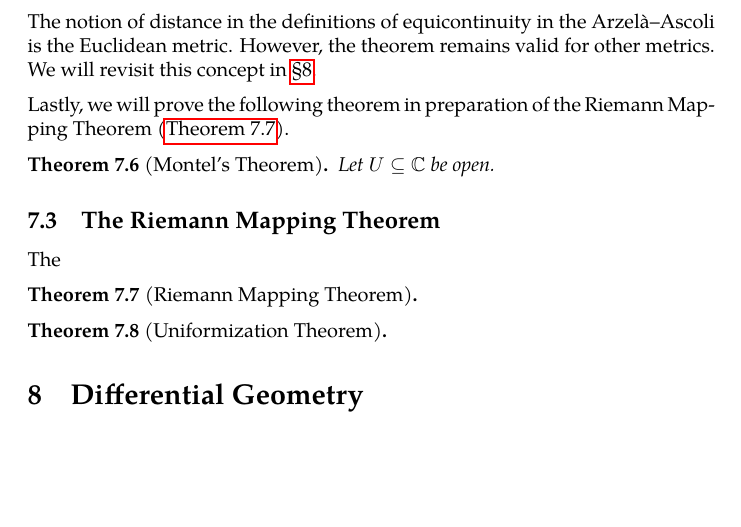
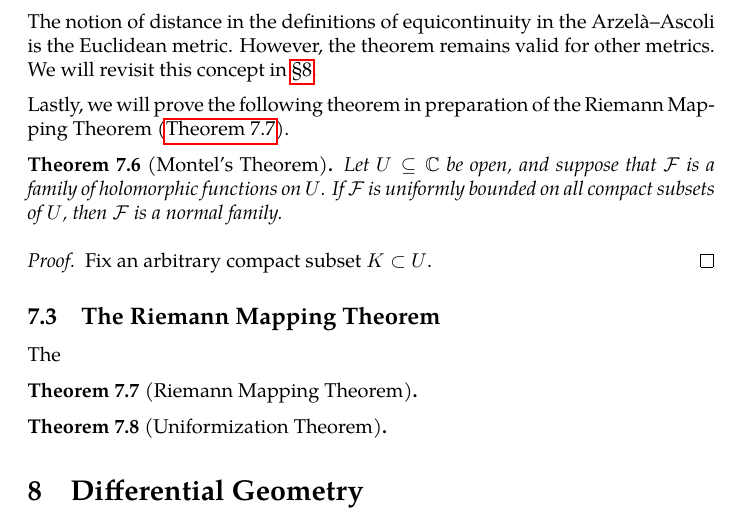
Before and after one commit to slipperking/complex-analysis-latex, a LaTeX document (main.tex): part of page 137 of 145, cut so that both start at the same text, the shorter picture padded with empty space. Compiled offline with pdfLaTeX.

Commit message:
overleaf_to_git (Sat Aug  2 22:16:13 2025 -0700): update main.tex from r18909 to r18911

```diff
--- a/main.tex
+++ b/main.tex
@@ -3183,8 +3183,11 @@ The notion of distance in the definitions of equicontinuity in the Arzelà--Asco
 
 Lastly, we will prove the following theorem in preparation of the Riemann Mapping Theorem (\autoref{thm:riemannmapping}).
 \begin{theorem}[Montel's Theorem]\label{thm:montel}
-    Let \(U\subseteq\mathbb{C}\) be open.
-\end{theorem}
+    Let \(U\subseteq\mathbb{C}\) be open, and suppose that \(\mathcal{F}\) is a family of holomorphic functions on \(U\). If \(\mathcal{F}\) is uniformly bounded on all compact subsets of \(U\), then \(\mathcal{F}\) is a normal family.
+\end{theorem}
+\begin{proof}
+    Fix an arbitrary compact subset \(K\subset U\).
+\end{proof}
 \subsection{The Riemann Mapping Theorem}
 The
 
```
